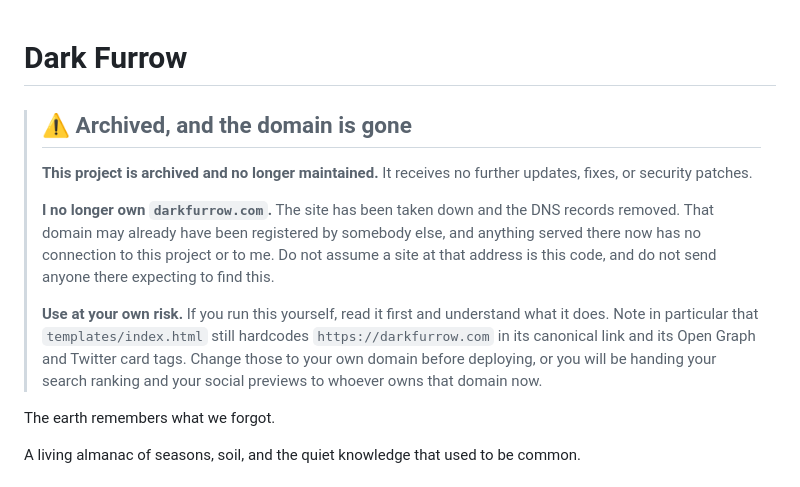
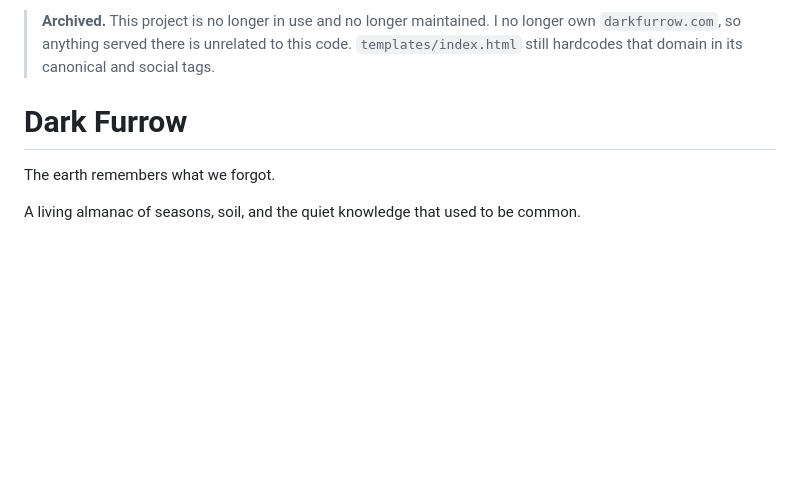
Before and after one commit to overshard/darkfurrow.com, a Markdown page: README.md, the part around the change. Rendered like a GitHub page; blank space fills up the shorter version.

Commit message:
Put a simple archive notice at the top of the README

```diff
--- a/README.md
+++ b/README.md
@@ -1,21 +1,8 @@
+> **Archived.** This project is no longer in use and no longer maintained.
+> I no longer own `darkfurrow.com`, so anything served there is unrelated to this code.
+> `templates/index.html` still hardcodes that domain in its canonical and social tags.
+
 # Dark Furrow
-
-> ## ⚠️ Archived, and the domain is gone
->
-> **This project is archived and no longer maintained.** It receives no further updates,
-> fixes, or security patches.
->
-> **I no longer own `darkfurrow.com`.** The site has been taken down and the DNS records
-> removed. That domain may already have been registered by somebody else, and anything served
-> there now has no connection to this project or to me. Do not assume a site at that address is
-> this code, and do not send anyone there expecting to find this.
->
-> **Use at your own risk.** If you run this yourself, read it first and understand what it does.
-> Note in particular that `templates/index.html` still hardcodes `https://darkfurrow.com` in its
-> canonical link and its Open Graph and Twitter card tags. Change those to your own domain before
-> deploying, or you will be handing your search ranking and your social previews to whoever owns
-> that domain now.
-
 
 The earth remembers what we forgot.
 
```
